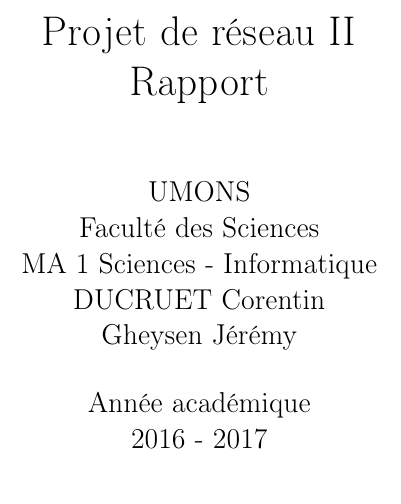
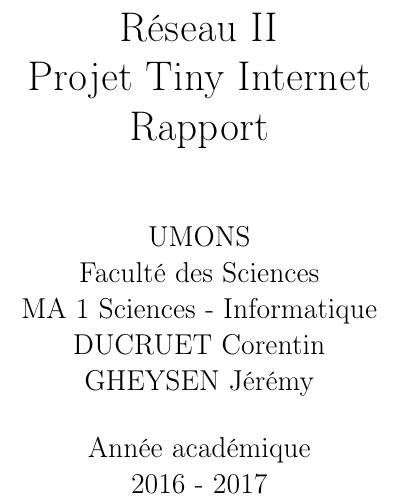
Before and after one commit to corentin0/tinyInternet, a LaTeX document (rapport/rapport.tex): part of page 1 of 4, cut at the place of the change. Compiled offline with pdfLaTeX.

Commit message:
modification rapport

```diff
--- a/rapport/rapport.tex
+++ b/rapport/rapport.tex
@@ -21,12 +21,12 @@
 \fancyhead{} %retire en tete
 
 \renewcommand{\footrulewidth}{1pt} %bas de page
-\fancyfoot[C]{}
-\fancyfoot[L]{Rapport réseau \textbf{\thepage}}
-\fancyfoot[R]{DUCRUET Corentin - Gheysen Jérémy}
+\fancyfoot[C]{\textbf{\thepage}}
+\fancyfoot[L]{Rapport Réseau}
+\fancyfoot[R]{DUCRUET C. - GHEYSEN J.}
 
-\title{Projet de réseau II\\Rapport}
-\author{UMONS\\Faculté des Sciences\\MA 1 Sciences - Informatique\\DUCRUET Corentin \\Gheysen Jérémy}
+\title{Réseau II \\ Projet Tiny Internet\\ Rapport}
+\author{UMONS\\Faculté des Sciences\\MA 1 Sciences - Informatique\\DUCRUET Corentin \\GHEYSEN Jérémy}
 \date{Année académique\\2016 - 2017}
 
 
```
